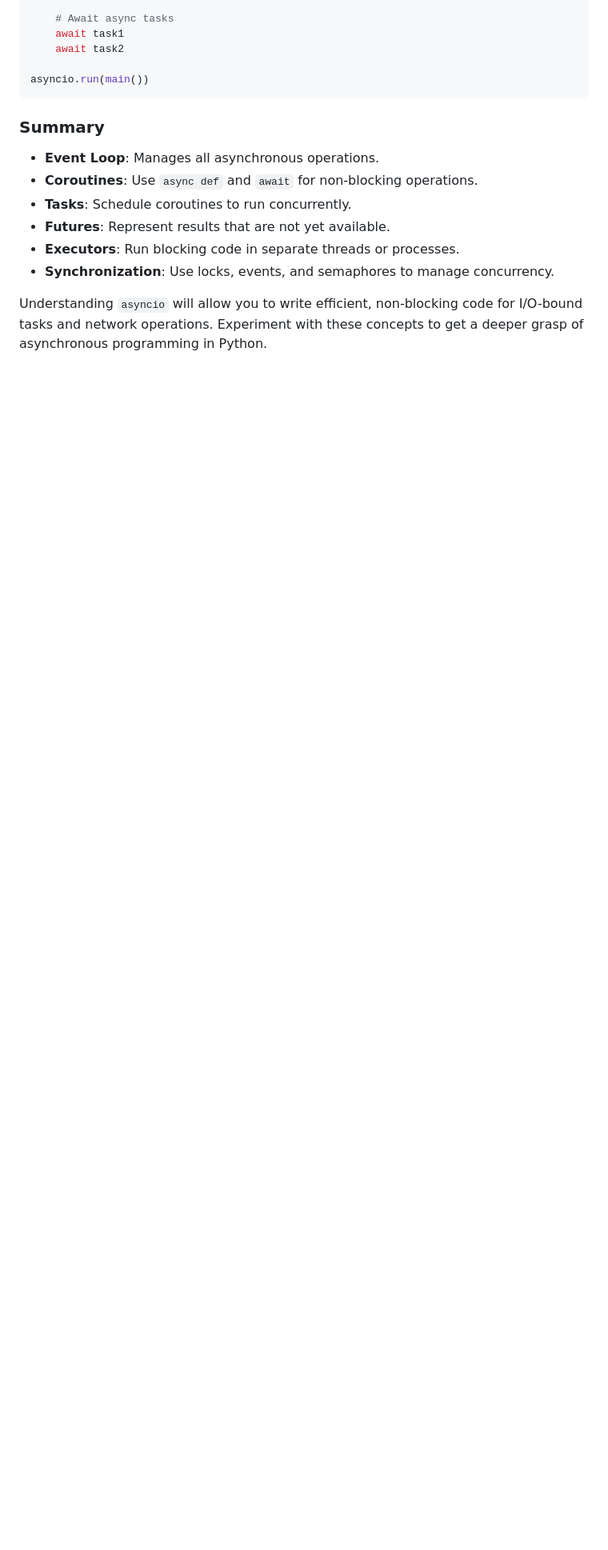
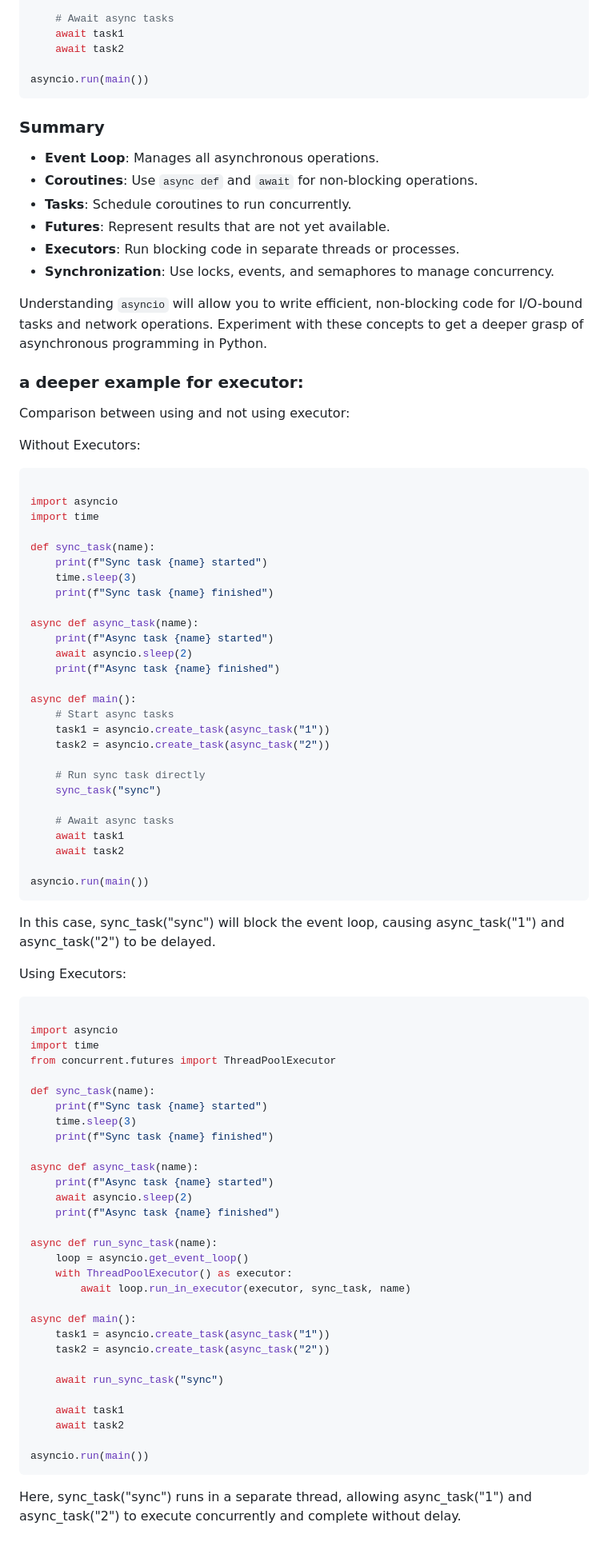
Before and after one commit to shafigh75/go_files, a Markdown page: asyncio_python.md, the part around the change. Shown at 80% size. Drawn GitHub-style; blank space fills up the shorter version.

````diff
--- a/asyncio_python.md
+++ b/asyncio_python.md
@@ -230,3 +230,77 @@ asyncio.run(main())
 - **Synchronization**: Use locks, events, and semaphores to manage concurrency.
 
 Understanding `asyncio` will allow you to write efficient, non-blocking code for I/O-bound tasks and network operations. Experiment with these concepts to get a deeper grasp of asynchronous programming in Python.
+
+
+### a deeper example for executor:
+
+Comparison between using and not using executor:
+
+Without Executors:
+
+```python
+
+import asyncio
+import time
+
+def sync_task(name):
+    print(f"Sync task {name} started")
+    time.sleep(3)
+    print(f"Sync task {name} finished")
+
+async def async_task(name):
+    print(f"Async task {name} started")
+    await asyncio.sleep(2)
+    print(f"Async task {name} finished")
+
+async def main():
+    # Start async tasks
+    task1 = asyncio.create_task(async_task("1"))
+    task2 = asyncio.create_task(async_task("2"))
+
+    # Run sync task directly
+    sync_task("sync")
+
+    # Await async tasks
+    await task1
+    await task2
+
+asyncio.run(main())
+```
+In this case, sync_task("sync") will block the event loop, causing async_task("1") and async_task("2") to be delayed.
+
+Using Executors:
+
+```python
+
+import asyncio
+import time
+from concurrent.futures import ThreadPoolExecutor
+
+def sync_task(name):
+    print(f"Sync task {name} started")
+    time.sleep(3)
+    print(f"Sync task {name} finished")
+
+async def async_task(name):
+    print(f"Async task {name} started")
+    await asyncio.sleep(2)
+    print(f"Async task {name} finished")
+
+async def run_sync_task(name):
+    loop = asyncio.get_event_loop()
+    with ThreadPoolExecutor() as executor:
+        await loop.run_in_executor(executor, sync_task, name)
+
+async def main():
+    task1 = asyncio.create_task(async_task("1"))
+    task2 = asyncio.create_task(async_task("2"))
+
+    await run_sync_task("sync")
+
+    await task1
+    await task2
+
+asyncio.run(main())
+```
+Here, sync_task("sync") runs in a separate thread, allowing async_task("1") and async_task("2") to execute concurrently and complete without delay.
````
